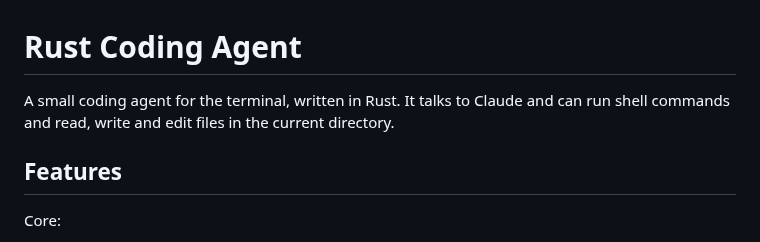
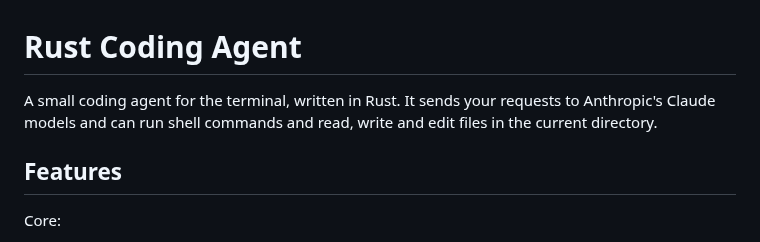
Before and after one commit to ravshansbox/rust-claude, a Markdown page: README.md, the part around the change. Rendered like a GitHub page.

Commit message:
docs: clarify that the agent uses Claude models

```diff
--- a/README.md
+++ b/README.md
@@ -1,6 +1,6 @@
 # Rust Coding Agent
 
-A small coding agent for the terminal, written in Rust. It talks to Claude and can run shell commands and read, write and edit files in the current directory.
+A small coding agent for the terminal, written in Rust. It sends your requests to Anthropic's Claude models and can run shell commands and read, write and edit files in the current directory.
 
 ## Features
 
```
